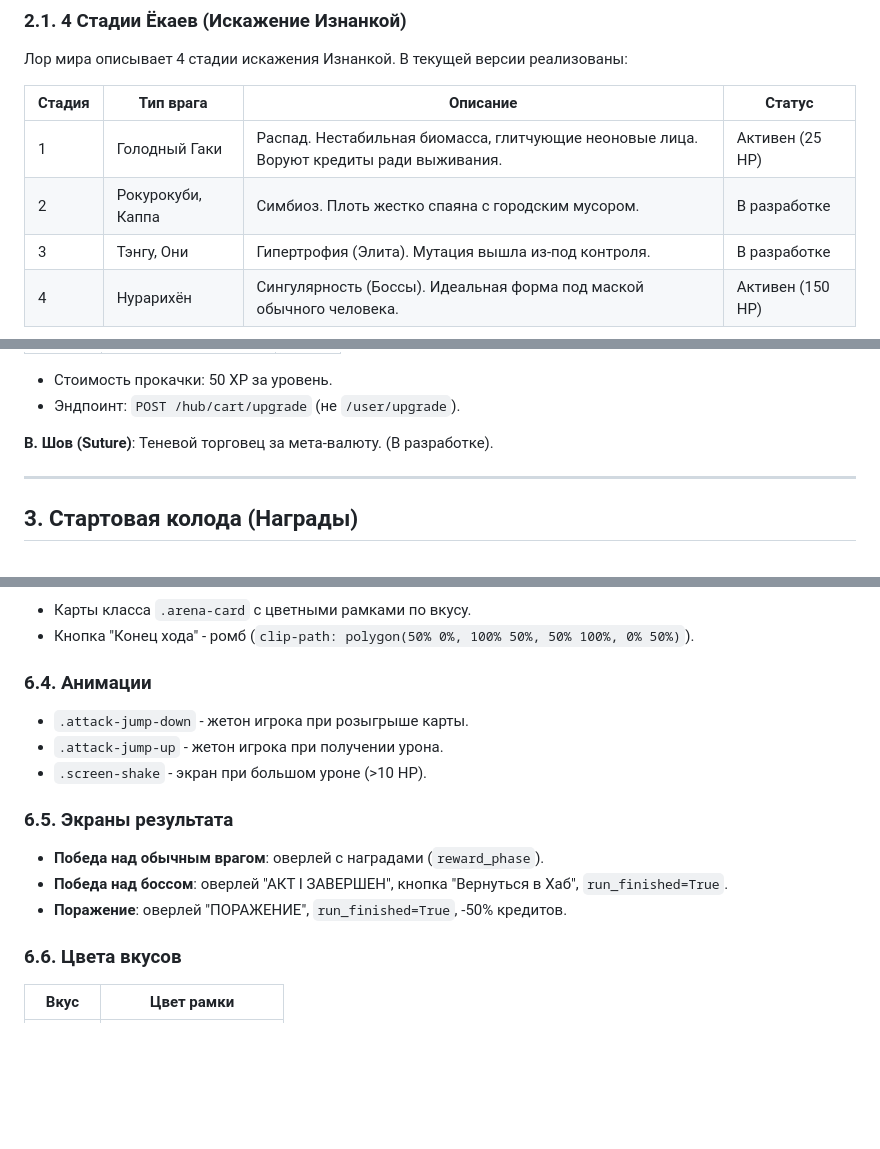
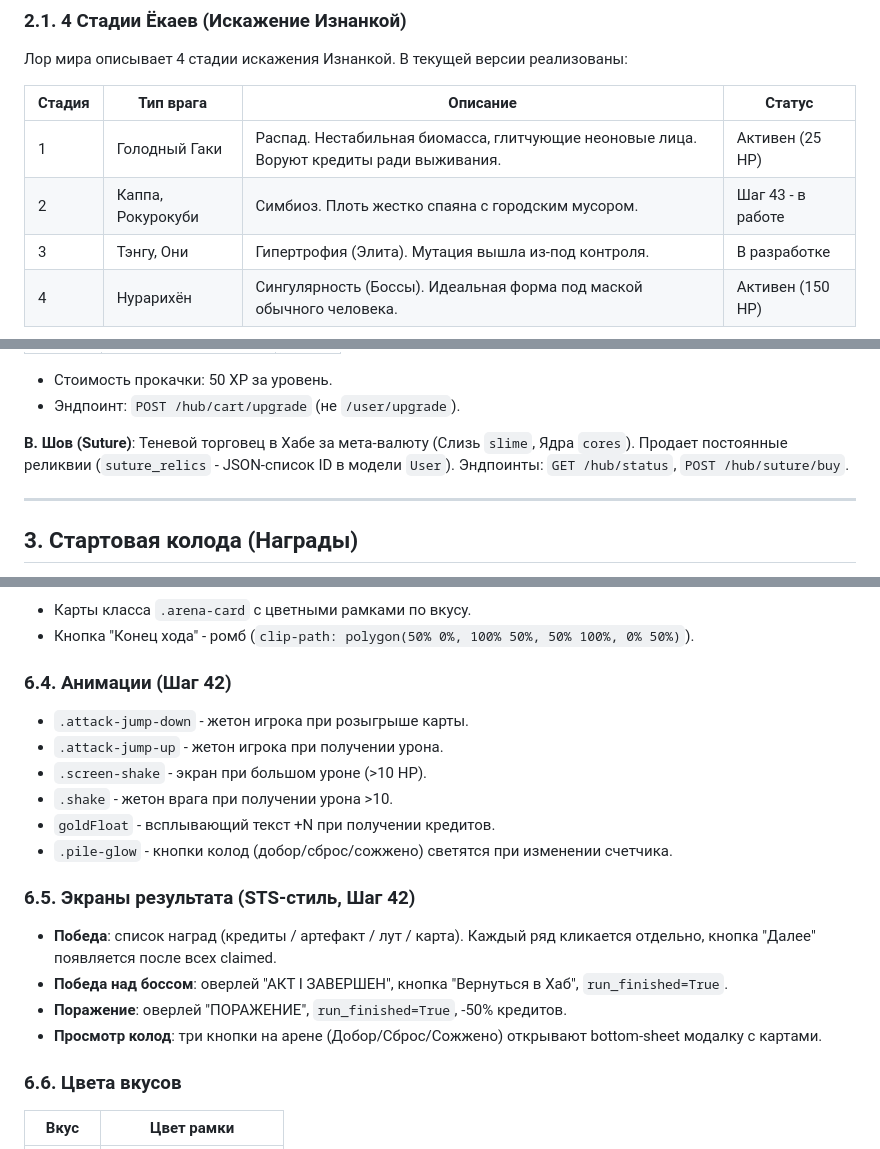
Before and after one commit to OniSku/neon-yokai, a Markdown page: game_design_document.md, 3 parts joined by grey strips. GitHub-like rendering; blank space fills up the shorter version.

```diff
--- a/game_design_document.md
+++ b/game_design_document.md
@@ -51,7 +51,7 @@ Neon Yokai - это не банальный мегаполис с гниющим
 | Стадия | Тип врага | Описание | Статус |
 |--------|-----------|----------|--------|
 | 1 | Голодный Гаки | Распад. Нестабильная биомасса, глитчующие неоновые лица. Воруют кредиты ради выживания. | Активен (25 HP) |
-| 2 | Рокурокуби, Каппа | Симбиоз. Плоть жестко спаяна с городским мусором. | В разработке |
+| 2 | Каппа, Рокурокуби | Симбиоз. Плоть жестко спаяна с городским мусором. | Шаг 43 - в работе |
 | 3 | Тэнгу, Они | Гипертрофия (Элита). Мутация вышла из-под контроля. | В разработке |
 | 4 | Нурарихён | Сингулярность (Боссы). Идеальная форма под маской обычного человека. | Активен (150 HP) |
 
@@ -107,7 +107,7 @@ Neon Yokai - это не банальный мегаполис с гниющим
 - Стоимость прокачки: 50 XP за уровень.
 - Эндпоинт: `POST /hub/cart/upgrade` (не `/user/upgrade`).
 
-**В. Шов (Suture)**: Теневой торговец за мета-валюту. (В разработке).
+**В. Шов (Suture)**: Теневой торговец в Хабе за мета-валюту (Слизь `slime`, Ядра `cores`). Продает постоянные реликвии (`suture_relics` - JSON-список ID в модели `User`). Эндпоинты: `GET /hub/status`, `POST /hub/suture/buy`.
 
 ---
 
@@ -234,15 +260,19 @@ Neon Yokai - это не банальный мегаполис с гниющим
 - Карты класса `.arena-card` с цветными рамками по вкусу.
 - Кнопка "Конец хода" - ромб (`clip-path: polygon(50% 0%, 100% 50%, 50% 100%, 0% 50%)`).
 
-### 6.4. Анимации
+### 6.4. Анимации (Шаг 42)
 - `.attack-jump-down` - жетон игрока при розыгрыше карты.
 - `.attack-jump-up` - жетон игрока при получении урона.
 - `.screen-shake` - экран при большом уроне (>10 HP).
+- `.shake` - жетон врага при получении урона >10.
+- `goldFloat` - всплывающий текст +N при получении кредитов.
+- `.pile-glow` - кнопки колод (добор/сброс/сожжено) светятся при изменении счетчика.
 
-### 6.5. Экраны результата
-- **Победа над обычным врагом**: оверлей с наградами (`reward_phase`).
+### 6.5. Экраны результата (STS-стиль, Шаг 42)
+- **Победа**: список наград (кредиты / артефакт / лут / карта). Каждый ряд кликается отдельно, кнопка "Далее" появляется после всех claimed.
 - **Победа над боссом**: оверлей "АКТ I ЗАВЕРШЕН", кнопка "Вернуться в Хаб", `run_finished=True`.
 - **Поражение**: оверлей "ПОРАЖЕНИЕ", `run_finished=True`, -50% кредитов.
+- **Просмотр колод**: три кнопки на арене (Добор/Сброс/Сожжено) открывают bottom-sheet модалку с картами.
 
 ### 6.6. Цвета вкусов
 | Вкус | Цвет рамки |
```
Also changed, not shown: other parts of game_design_document.md (+83 -52 lines).
